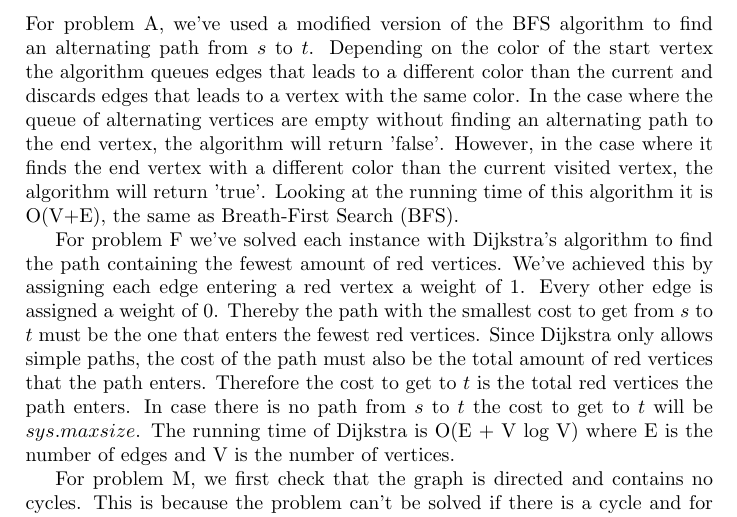
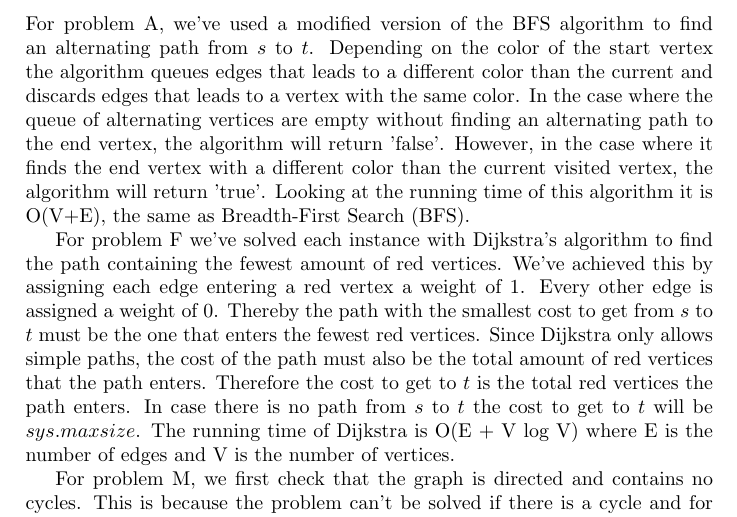
Before and after one commit to albn-itu/algo2-red-scare, a LaTeX document (report/report.tex): part of page 3 of 7, cut so that both start at the same text. Compiled offline with pdfLaTeX.

Commit message:
BREATTJKELRÆJÆKLAS (#57)

```diff
--- a/report/report.tex
+++ b/report/report.tex
@@ -121,7 +121,7 @@ For the complete table of all results, including time, see the tab-separated tex
 
 \subsection{Methods}
 For problem A, we've used a modified version of the BFS algorithm to find an alternating path from $s$ to $t$. Depending on the color of the start vertex the algorithm queues edges that leads to a different color than the current and discards edges that leads to a vertex with the same color. In the case where the queue of alternating vertices are empty without finding an alternating path to the end vertex, the algorithm will return 'false'. However, in the case where it finds the end vertex with a different color than the current visited vertex, the algorithm will return 'true'.
-Looking at the running time of this algorithm it is O(V+E), the same as Breath-First Search (BFS).
+Looking at the running time of this algorithm it is O(V+E), the same as Breadth-First Search (BFS).
 
 For problem F we've solved each instance with Dijkstra's algorithm to find the path containing the fewest amount of red vertices. We've achieved this by assigning each edge entering a red vertex a weight of 1. Every other edge is assigned a weight of 0. Thereby the path with the smallest cost to get from $s$ to $t$ must be the one that enters the fewest red vertices. Since Dijkstra only allows simple paths, the cost of the path must also be the total amount of red vertices that the path enters. Therefore the cost to get to $t$ is the total red vertices the path enters. In case there is no path from $s$ to $t$ the cost to get to $t$ will be $sys.maxsize$. The running time of Dijkstra is O(E + V log V) where E is the number of edges and V is the number of vertices.
 
```
